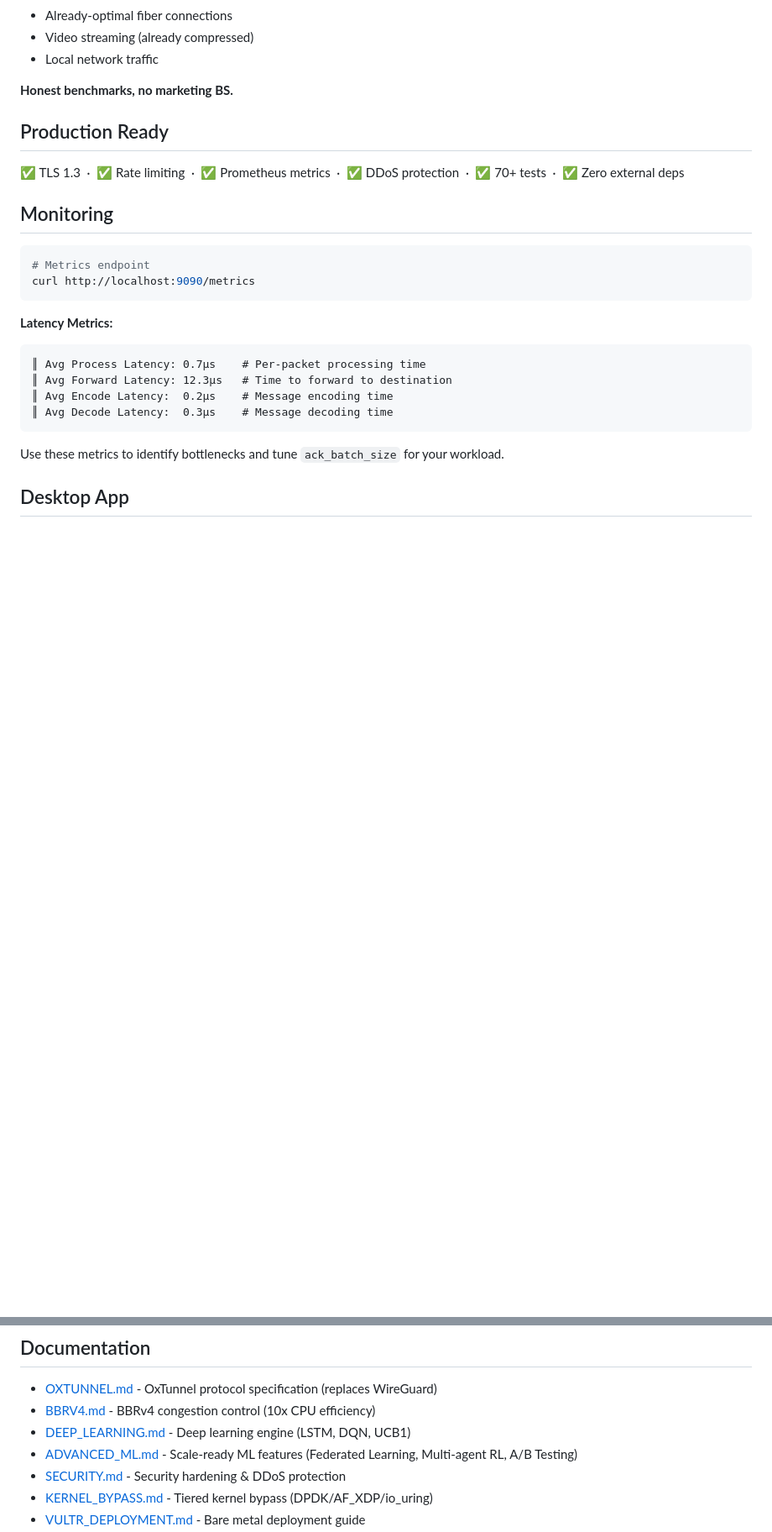
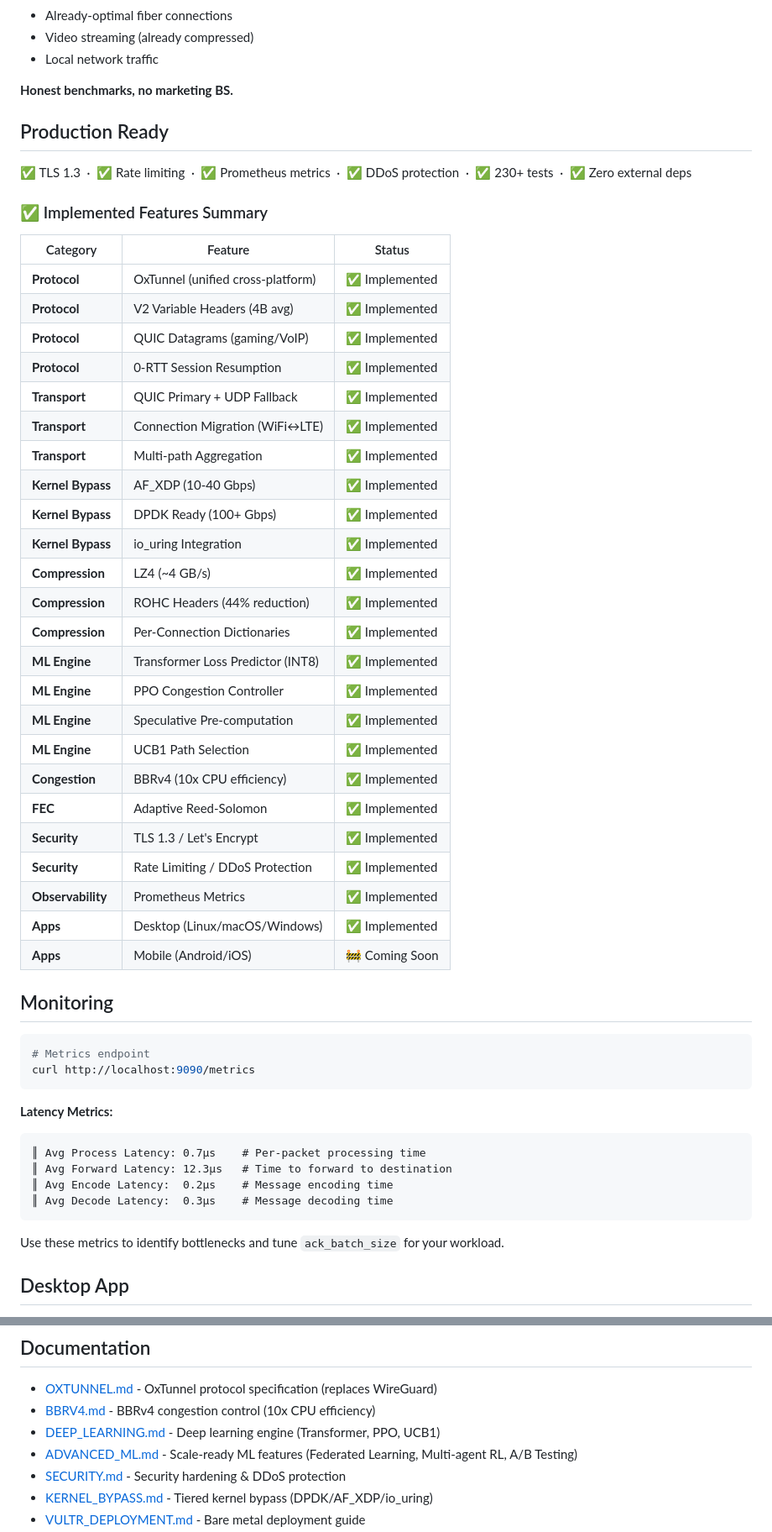
Before and after one commit to gagansuie/oxidize, a Markdown page: README.md, 2 parts joined by grey strips. Shown at 84% size. Rendered like a GitHub page; blank space fills up the shorter version.

```diff
--- a/README.md
+++ b/README.md
@@ -377,7 +379,36 @@ enable_priority_scheduler = true
 
 ## Production Ready
 
-✅ TLS 1.3 &nbsp;·&nbsp; ✅ Rate limiting &nbsp;·&nbsp; ✅ Prometheus metrics &nbsp;·&nbsp; ✅ DDoS protection &nbsp;·&nbsp; ✅ 70+ tests &nbsp;·&nbsp; ✅ Zero external deps
+✅ TLS 1.3 &nbsp;·&nbsp; ✅ Rate limiting &nbsp;·&nbsp; ✅ Prometheus metrics &nbsp;·&nbsp; ✅ DDoS protection &nbsp;·&nbsp; ✅ 230+ tests &nbsp;·&nbsp; ✅ Zero external deps
+
+### ✅ Implemented Features Summary
+
+| Category | Feature | Status |
+|----------|---------|--------|
+| **Protocol** | OxTunnel (unified cross-platform) | ✅ Implemented |
+| **Protocol** | V2 Variable Headers (4B avg) | ✅ Implemented |
+| **Protocol** | QUIC Datagrams (gaming/VoIP) | ✅ Implemented |
+| **Protocol** | 0-RTT Session Resumption | ✅ Implemented |
+| **Transport** | QUIC Primary + UDP Fallback | ✅ Implemented |
+| **Transport** | Connection Migration (WiFi↔LTE) | ✅ Implemented |
+| **Transport** | Multi-path Aggregation | ✅ Implemented |
+| **Kernel Bypass** | AF_XDP (10-40 Gbps) | ✅ Implemented |
+| **Kernel Bypass** | DPDK Ready (100+ Gbps) | ✅ Implemented |
+| **Kernel Bypass** | io_uring Integration | ✅ Implemented |
+| **Compression** | LZ4 (~4 GB/s) | ✅ Implemented |
+| **Compression** | ROHC Headers (44% reduction) | ✅ Implemented |
+| **Compression** | Per-Connection Dictionaries | ✅ Implemented |
+| **ML Engine** | Transformer Loss Predictor (INT8) | ✅ Implemented |
+| **ML Engine** | PPO Congestion Controller | ✅ Implemented |
+| **ML Engine** | Speculative Pre-computation | ✅ Implemented |
+| **ML Engine** | UCB1 Path Selection | ✅ Implemented |
+| **Congestion** | BBRv4 (10x CPU efficiency) | ✅ Implemented |
+| **FEC** | Adaptive Reed-Solomon | ✅ Implemented |
+| **Security** | TLS 1.3 / Let's Encrypt | ✅ Implemented |
+| **Security** | Rate Limiting / DDoS Protection | ✅ Implemented |
+| **Observability** | Prometheus Metrics | ✅ Implemented |
+| **Apps** | Desktop (Linux/macOS/Windows) | ✅ Implemented |
+| **Apps** | Mobile (Android/iOS) | 🚧 Coming Soon |
 
 ## Monitoring
 
@@ -521,7 +552,7 @@ sudo iptables -L OUTPUT -v -n --line-numbers
 
 - [OXTUNNEL.md](docs/OXTUNNEL.md) - OxTunnel protocol specification (replaces WireGuard)
 - [BBRV4.md](docs/BBRV4.md) - BBRv4 congestion control (10x CPU efficiency)
-- [DEEP_LEARNING.md](docs/DEEP_LEARNING.md) - Deep learning engine (LSTM, DQN, UCB1)
+- [DEEP_LEARNING.md](docs/DEEP_LEARNING.md) - Deep learning engine (Transformer, PPO, UCB1)
 - [ADVANCED_ML.md](docs/ADVANCED_ML.md) - Scale-ready ML features (Federated Learning, Multi-agent RL, A/B Testing)
 - [SECURITY.md](docs/SECURITY.md) - Security hardening & DDoS protection
 - [KERNEL_BYPASS.md](docs/KERNEL_BYPASS.md) - Tiered kernel bypass (DPDK/AF_XDP/io_uring)
```
Also changed, not shown: other parts of README.md (+51 -35 lines).
